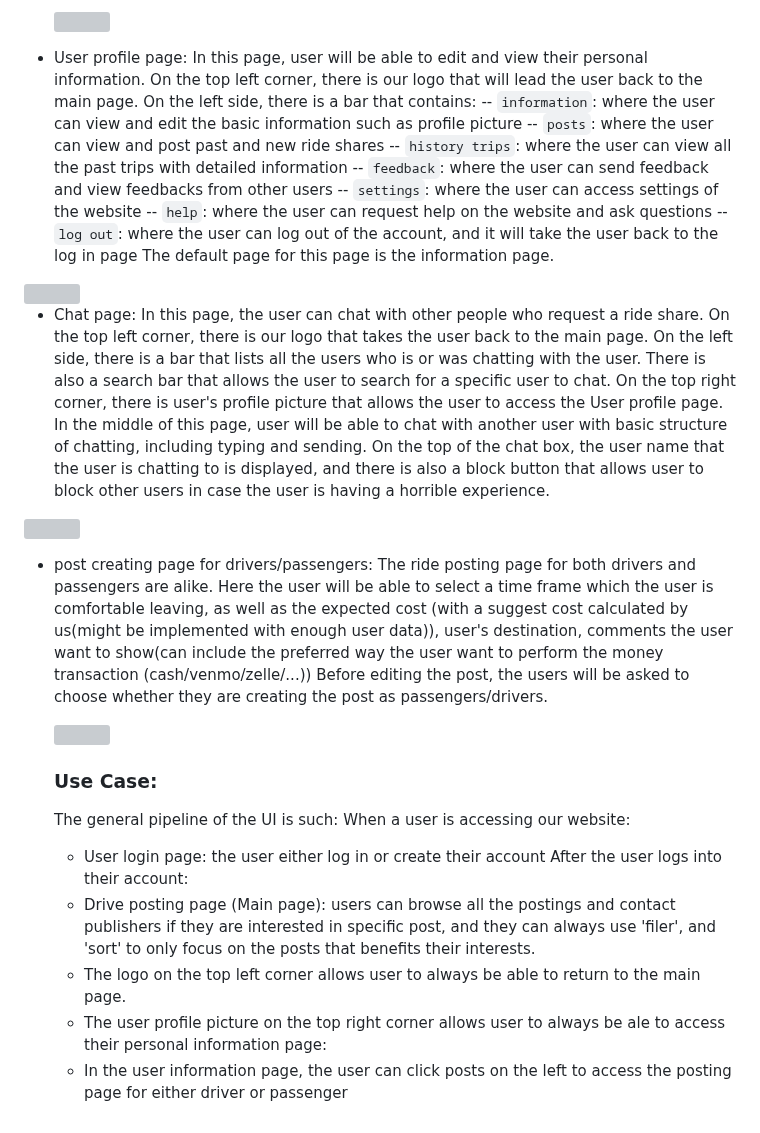
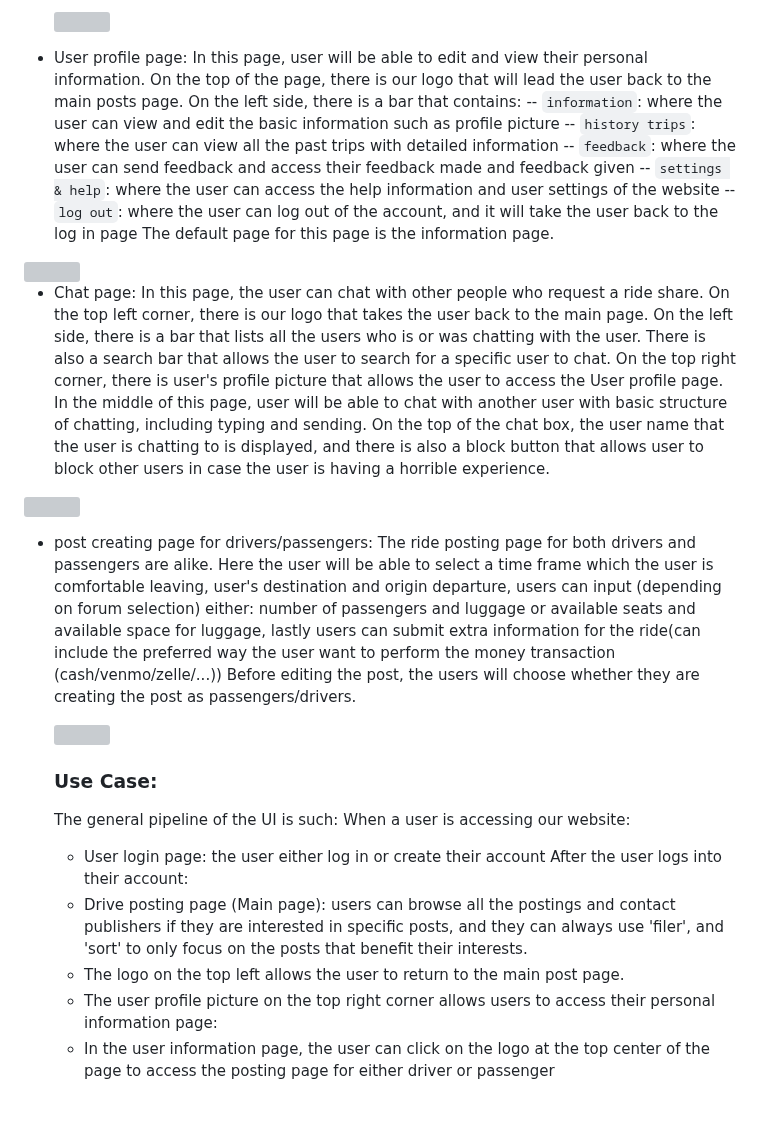
Before and after one commit to ginpks/TRANSPORTATION, a Markdown page: team/m2/ui-diagrams.md, the part around one of its changes. Drawn GitHub-style; grey boxes are pictures that could not be loaded.

Commit message:
Update ui-diagrams.md
Updated diagrams for PostPage and CreatePost and their descriptions on how it works.

```diff
--- a/team/m2/ui-diagrams.md
+++ b/team/m2/ui-diagrams.md
@@ -26,13 +26,11 @@ is to enable better security and easier user identification since our applicatio
 
   <img src="diagrams/main-page.png">
 
-- User profile page: In this page, user will be able to edit and view their personal information. On the top left corner, there is our logo that will lead the user back to the main page. On the left side, there is a bar that contains:
+- User profile page: In this page, user will be able to edit and view their personal information. On the top of the page, there is our logo that will lead the user back to the main posts page. On the left side, there is a bar that contains:
     -- `information`: where the user can view and edit the basic information such as profile picture
-    -- `posts`: where the user can view and post past and new ride shares
     -- `history trips`: where the user can view all the past trips with detailed information
-    -- `feedback`: where the user can send feedback and view feedbacks from other users
-    -- `settings`: where the user can access settings of the website
-    -- `help`: where the user can request help on the website and ask questions
+    -- `feedback`: where the user can send feedback and access their feedback made and feedback given
+    -- `settings & help`: where the user can access the help information and user settings of the website
     -- `log out`: where the user can log out of the account, and it will take the user back to the log in page
 The default page for this page is the information page.
 
@@ -44,6 +42,6 @@ The default page for this page is the information page.
 <img src="diagrams/chat-page.png">
 
 - post creating page for drivers/passengers:
-    The ride posting page for both drivers and passengers are alike. Here the user will be able to select a time frame which the user is comfortable leaving, as well as the expected cost (with a suggest cost calculated by us(might be implemented with enough user data)), user's destination, comments the user want to show(can include the preferred way the user want to perform the money transaction (cash/venmo/zelle/...))
-    Before editing the post, the users will be asked to choose whether they are creating the post as passengers/drivers.
+    The ride posting page for both drivers and passengers are alike. Here the user will be able to select a time frame which the user is comfortable leaving, user's destination and origin departure, users can input (depending on forum selection) either: number of passengers and luggage or available seats and available space for luggage, lastly users can submit extra information for the ride(can include the preferred way the user want to perform the money transaction (cash/venmo/zelle/...))
+    Before editing the post, the users will choose whether they are creating the post as passengers/drivers.
 
@@ -54,7 +52,7 @@ The default page for this page is the information page.
     When a user is accessing our website:
     - User login page: the user either log in or create their account
     After the user logs into their account:
-    - Drive posting page (Main page): users can browse all the postings and contact publishers if they are interested in specific post, and they can always use 'filer', and 'sort' to only focus on the posts that benefits their interests.
-    - The logo on the top left corner allows user to always be able to return to the main page.
-    - The user profile picture on the top right corner allows user to always be ale to access their personal information page:
-     - In the user information page, the user can click posts on the left to access the posting page for either driver or passenger
+    - Drive posting page (Main page): users can browse all the postings and contact publishers if they are interested in specific posts, and they can always use 'filer', and 'sort' to only focus on the posts that benefit their interests.
+    - The logo on the top left allows the user to return to the main post page.
+    - The user profile picture on the top right corner allows users to access their personal information page:
+     - In the user information page, the user can click on the logo at the top center of the page to access the posting page for either driver or passenger
```
Also changed, not shown: other parts of team/m2/ui-diagrams.md (+2 -2 lines).
